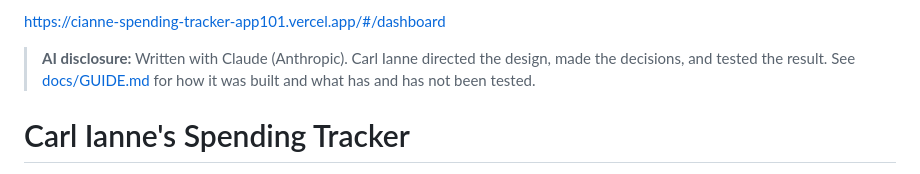
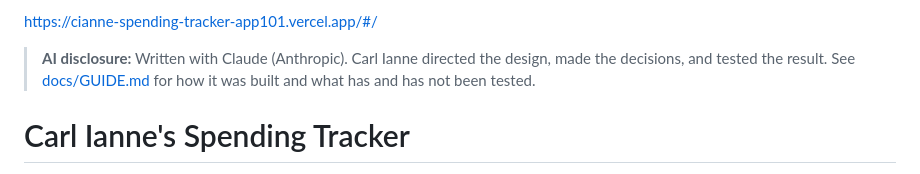
Before and after one commit to literalcats/c-spending-tracker-project, a Markdown page: README.md, the part around the change. Rendered like a GitHub page.

Commit message:
Update README link to remove '/dashboard'

```diff
--- a/README.md
+++ b/README.md
@@ -1,4 +1,4 @@
-https://cianne-spending-tracker-app101.vercel.app/#/dashboard
+https://cianne-spending-tracker-app101.vercel.app/#/
 > **AI disclosure:** Written with Claude (Anthropic). Carl Ianne directed the design,
 > made the decisions, and tested the result. See [docs/GUIDE.md](docs/GUIDE.md)
 > for how it was built and what has and has not been tested.
```
